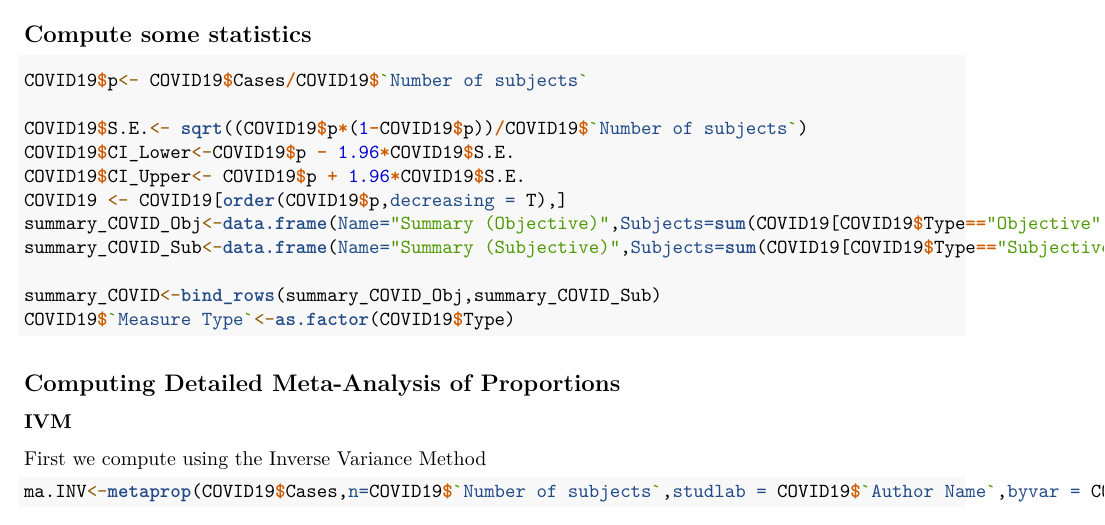
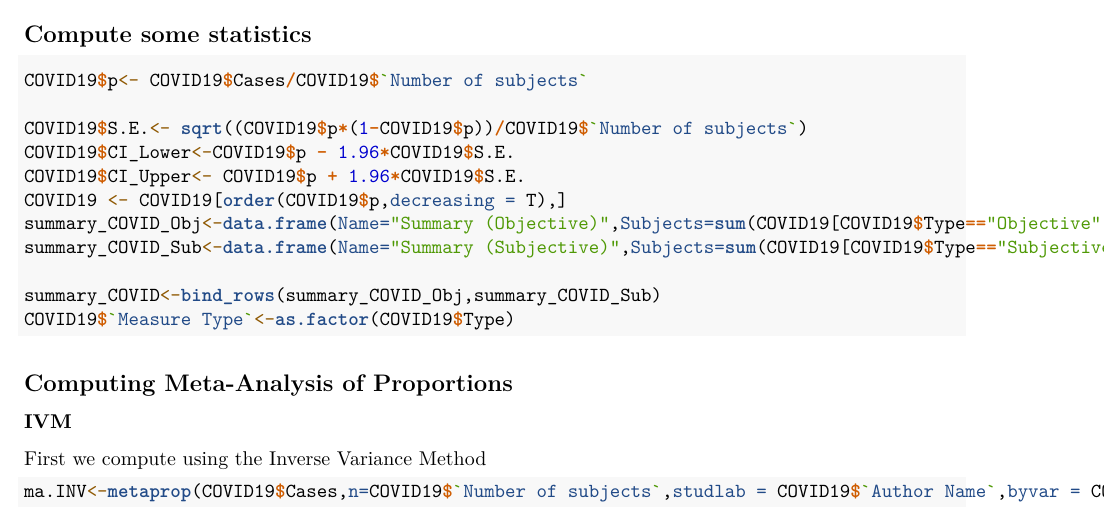
Before and after one commit to vramirez4/OlfactoryLoss, an R Markdown document (COVID-19_Review_Meta.Rmd): part of page 2 of 6, cut so that both start at the same text. Rendered offline with R 4.5, knitr and Pandoc, then LaTeX, with nearby package versions; some code elsewhere in the file could not run offline.

Commit message:
Update Rmarkdown

````diff
--- a/COVID-19_Review_Meta.Rmd
+++ b/COVID-19_Review_Meta.Rmd
@@ -48,7 +48,7 @@ summary_COVID<-bind_rows(summary_COVID_Obj,summary_COVID_Sub)
 COVID19$`Measure Type`<-as.factor(COVID19$Type)
 ```
 
-## Computing Detailed Meta-Analysis of Proportions
+## Computing Meta-Analysis of Proportions
 
 ### IVM
 First we compute using the Inverse Variance Method
````
Also changed, not shown: COVID-19_Review_Meta.html, COVID-19_Review_Meta.pdf.
